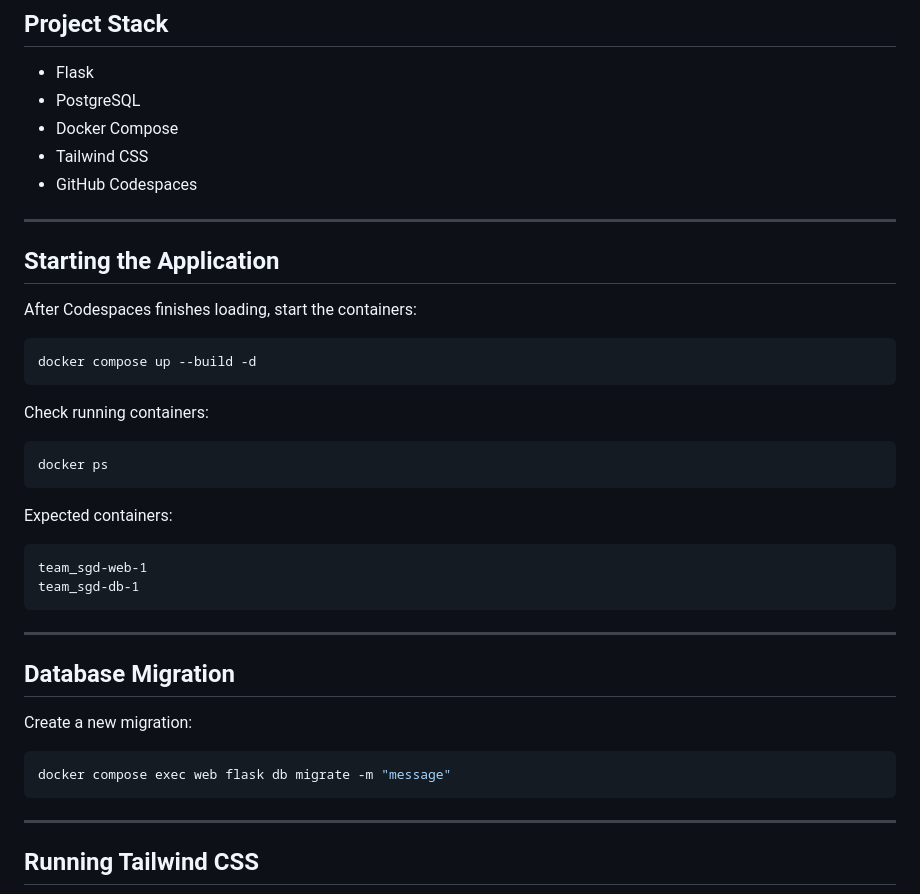
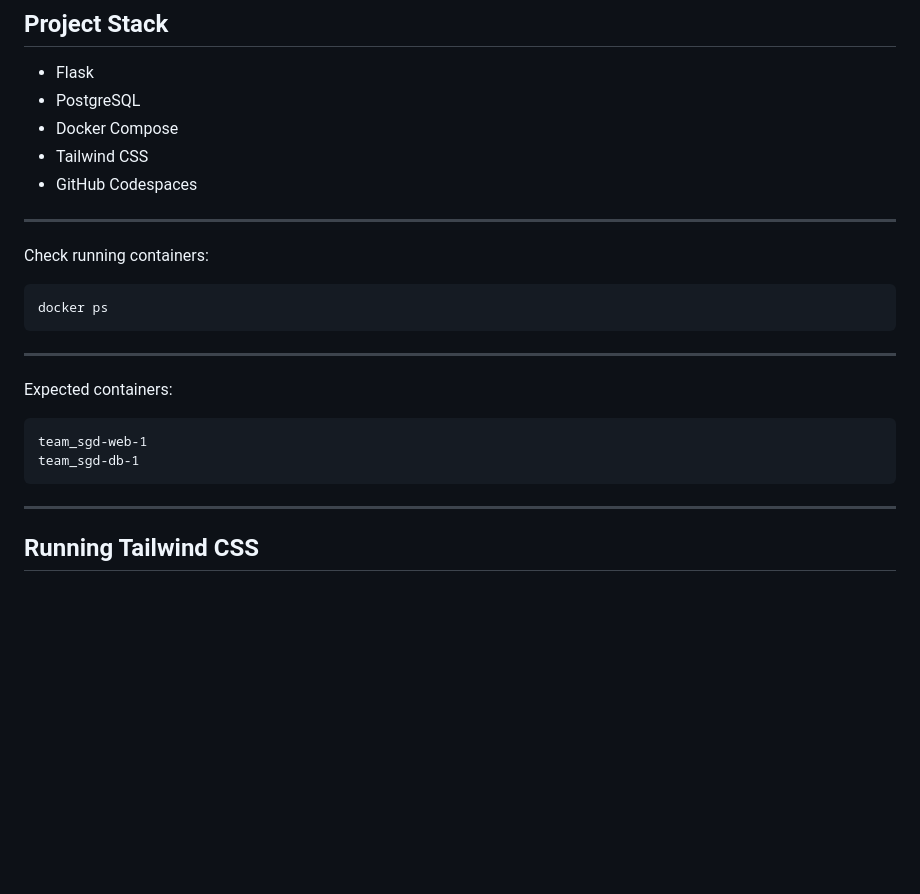
Before and after one commit to azukaegoo/Team_SGD, a Markdown page: README.md, the part around the change. Drawn GitHub-style; blank space fills up the shorter version.

Commit message:
Âdone testing

````diff
--- a/README.md
+++ b/README.md
@@ -125,35 +125,18 @@ The dev container automatically:
 
 ---
 
-## Starting the Application
-
-After Codespaces finishes loading, start the containers:
-
-```bash
-docker compose up --build -d
-```
-
 Check running containers:
 
 ```bash
 docker ps
 ```
 
+---
 Expected containers:
 
 ```text
 team_sgd-web-1
 team_sgd-db-1
-```
-
----
-
-## Database Migration
-
-Create a new migration:
-
-```bash
-docker compose exec web flask db migrate -m "message"
 ```
 
 ---
````
